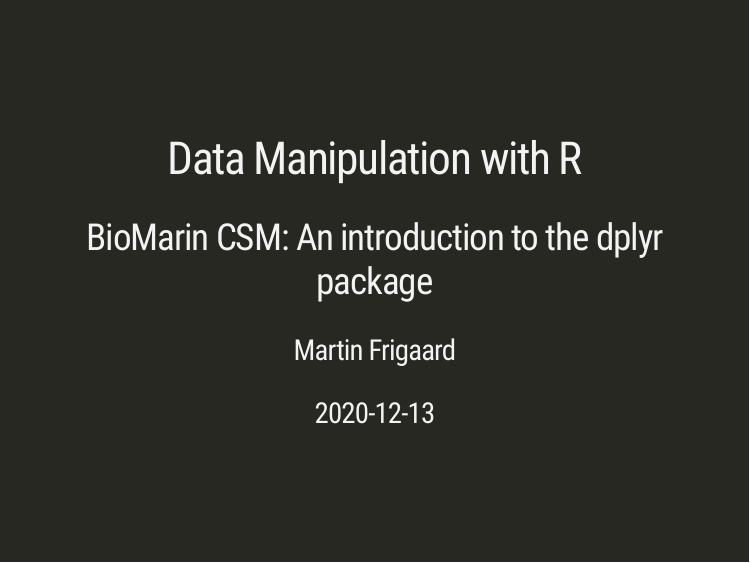
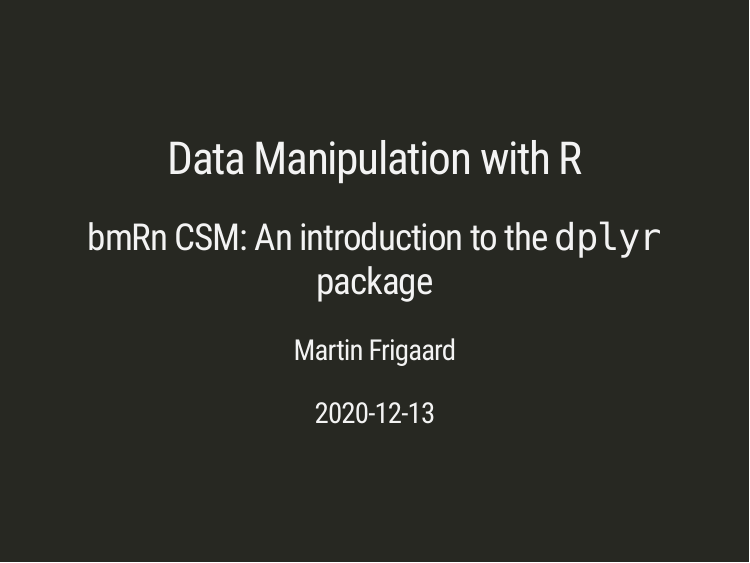
Before and after one commit to mjfrigaard/data-manip-intro, an R Markdown document (docs/Index.Rmd): page 1 of 43. Rendered offline with R 4.5, knitr and Pandoc, with nearby package versions; the slides are laid out offline by our stand-in for remark.js, each with all of its steps uncovered, in fonts that may differ from those the slides ask for, and without slide numbers, shadows or browser add-ons; some code elsewhere in the file could not run offline; a font, style sheet, LaTeX package, included part or bibliography that could not be used is replaced or left out.

Commit message:
new title slide

```diff
--- a/docs/Index.Rmd
+++ b/docs/Index.Rmd
@@ -1,6 +1,6 @@
 ---
 title: "Data Manipulation with R"
-subtitle: "BioMarin CSM: An introduction to the dplyr package"
+subtitle: "bmRn CSM: An introduction to the `dplyr` package"
 author:
   - "Martin Frigaard"
 date: '`r Sys.Date()`'
```
Also changed, not shown: 2 other files.
